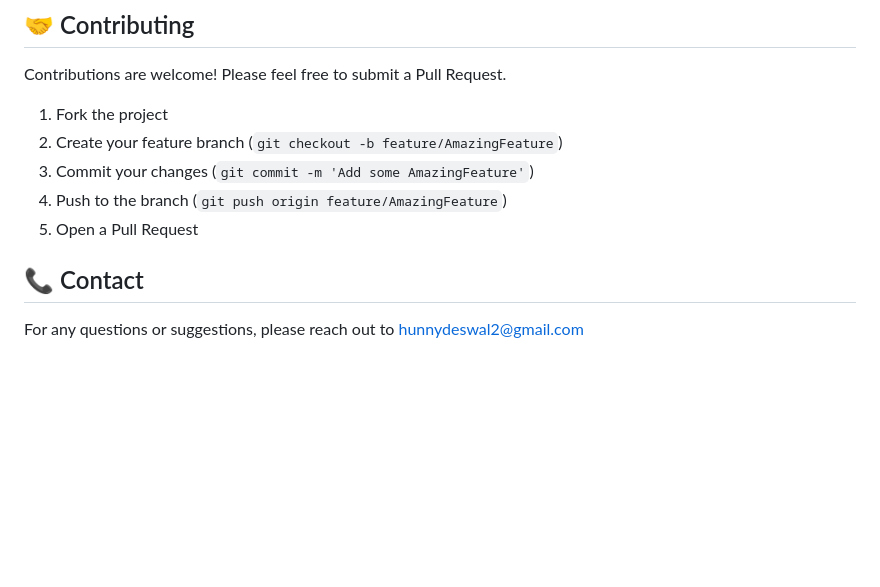
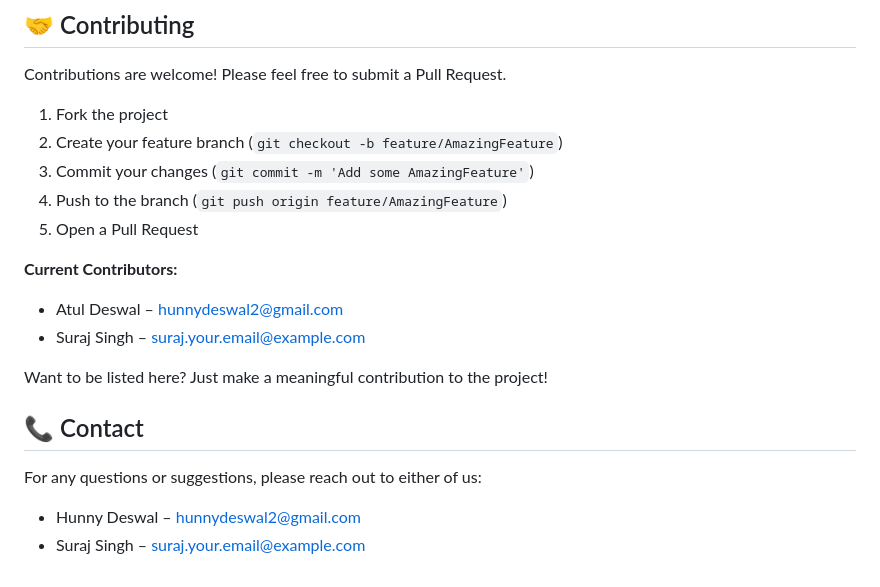
Before and after one commit to atuldeswal/TrackIt, a Markdown page: README.md, the part around the change. GitHub-like rendering; blank space fills up the shorter version.

Commit message:
Added contributor names

```diff
--- a/README.md
+++ b/README.md
@@ -159,6 +159,14 @@ Contributions are welcome! Please feel free to submit a Pull Request.
 4. Push to the branch (`git push origin feature/AmazingFeature`)
 5. Open a Pull Request
 
+**Current Contributors:**
+- Atul Deswal – [hunnydeswal2@gmail.com](mailto:hunnydeswal2@gmail.com)
+- Suraj Singh – [suraj.your.email@example.com](mailto:suraj.your.email@example.com)
+
+Want to be listed here? Just make a meaningful contribution to the project!
+
 ## 📞 Contact
 
-For any questions or suggestions, please reach out to [hunnydeswal2@gmail.com](mailto:hunnydeswal2@gmail.com)
+For any questions or suggestions, please reach out to either of us:
+- Hunny Deswal – [hunnydeswal2@gmail.com](mailto:hunnydeswal2@gmail.com)
+- Suraj Singh – [suraj.your.email@example.com](mailto:ksurajsingh270@gmail.com)
```
